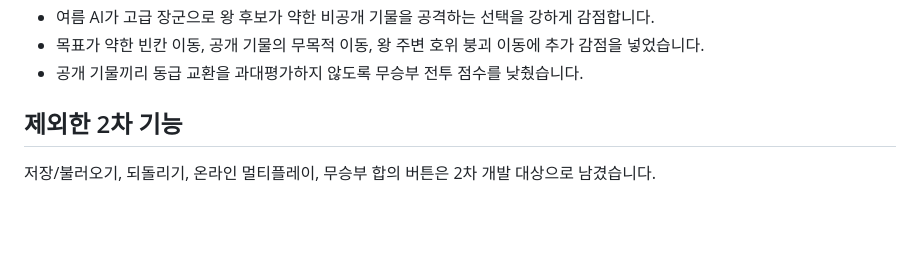
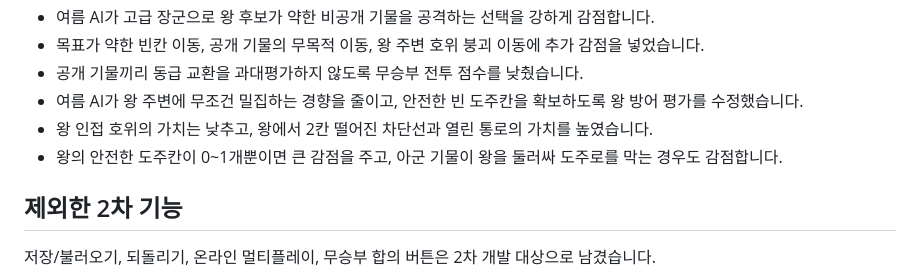
Before and after one commit to jhshin22/jhshin22.github.io, a Markdown page: Chu_war/README.md, the part around the change. Rendered like a GitHub page; blank space fills up the shorter version.

Commit message:
Document Summer king escape defense improvements

```diff
--- a/Chu_war/README.md
+++ b/Chu_war/README.md
@@ -107,6 +107,9 @@ AI는 상단 플레이어를 담당합니다.
 - 여름 AI가 고급 장군으로 왕 후보가 약한 비공개 기물을 공격하는 선택을 강하게 감점합니다.
 - 목표가 약한 빈칸 이동, 공개 기물의 무목적 이동, 왕 주변 호위 붕괴 이동에 추가 감점을 넣었습니다.
 - 공개 기물끼리 동급 교환을 과대평가하지 않도록 무승부 전투 점수를 낮췄습니다.
+- 여름 AI가 왕 주변에 무조건 밀집하는 경향을 줄이고, 안전한 빈 도주칸을 확보하도록 왕 방어 평가를 수정했습니다.
+- 왕 인접 호위의 가치는 낮추고, 왕에서 2칸 떨어진 차단선과 열린 통로의 가치를 높였습니다.
+- 왕의 안전한 도주칸이 0~1개뿐이면 큰 감점을 주고, 아군 기물이 왕을 둘러싸 도주로를 막는 경우도 감점합니다.
 
 ## 제외한 2차 기능
 
```
